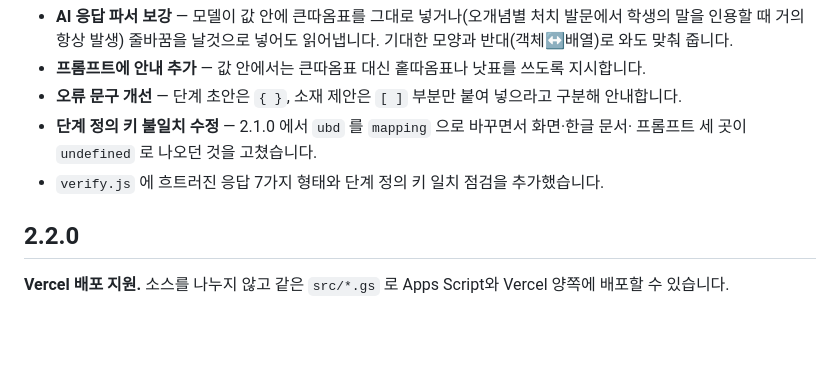
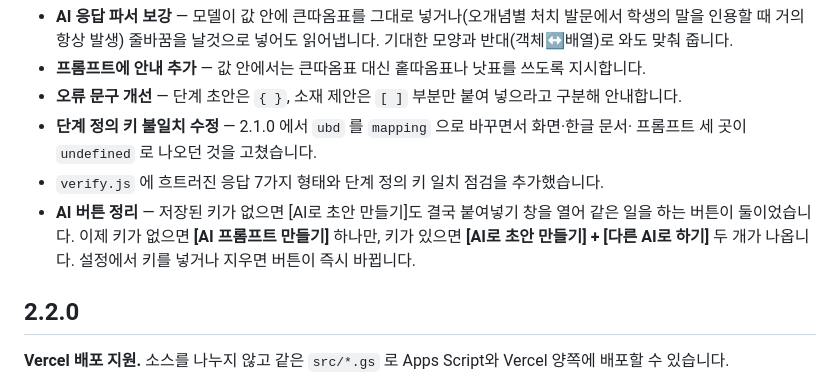
Before and after one commit to colve85/deep-design-helper, a Markdown page: CHANGELOG.md, the part around the change. GitHub-like rendering; blank space fills up the shorter version.

```diff
--- a/CHANGELOG.md
+++ b/CHANGELOG.md
@@ -12,6 +12,10 @@
 - **단계 정의 키 불일치 수정** — 2.1.0 에서 `ubd` 를 `mapping` 으로 바꾸면서 화면·한글 문서·
   프롬프트 세 곳이 `undefined` 로 나오던 것을 고쳤습니다.
 - `verify.js` 에 흐트러진 응답 7가지 형태와 단계 정의 키 일치 점검을 추가했습니다.
+- **AI 버튼 정리** — 저장된 키가 없으면 [AI로 초안 만들기]도 결국 붙여넣기 창을 열어
+  같은 일을 하는 버튼이 둘이었습니다. 이제 키가 없으면 **[AI 프롬프트 만들기]** 하나만,
+  키가 있으면 **[AI로 초안 만들기] + [다른 AI로 하기]** 두 개가 나옵니다.
+  설정에서 키를 넣거나 지우면 버튼이 즉시 바뀝니다.
 
 ## 2.2.0
 
```
